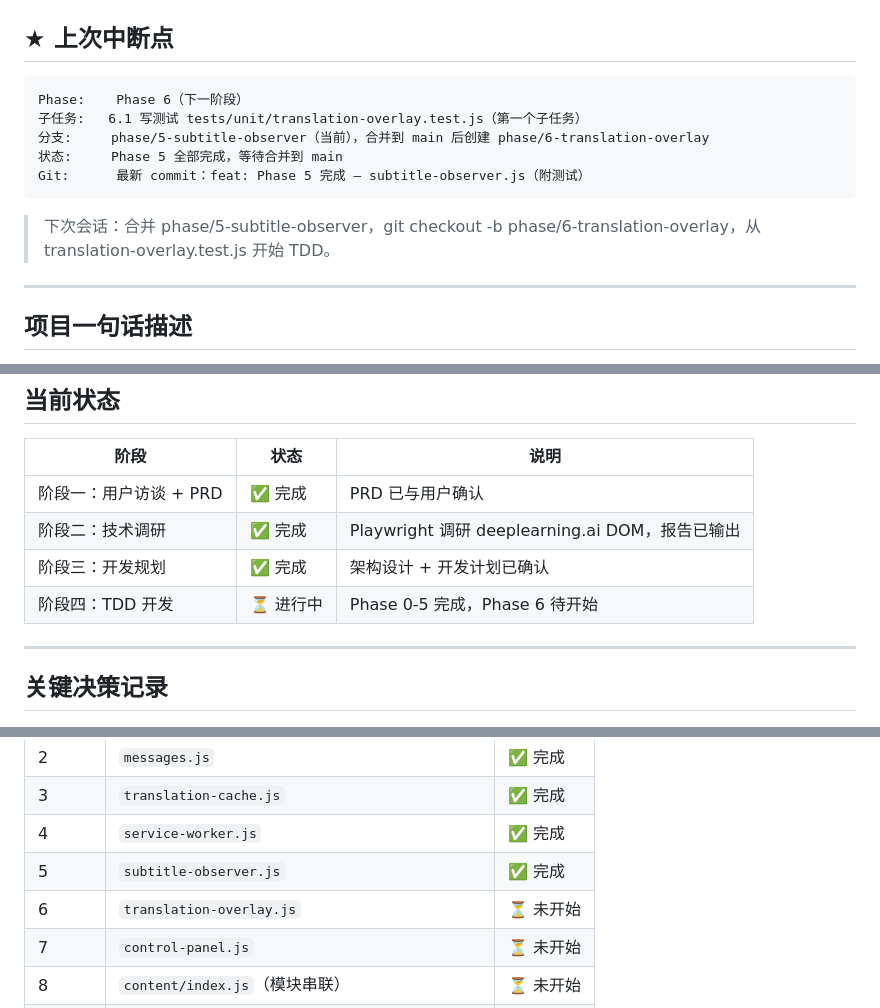
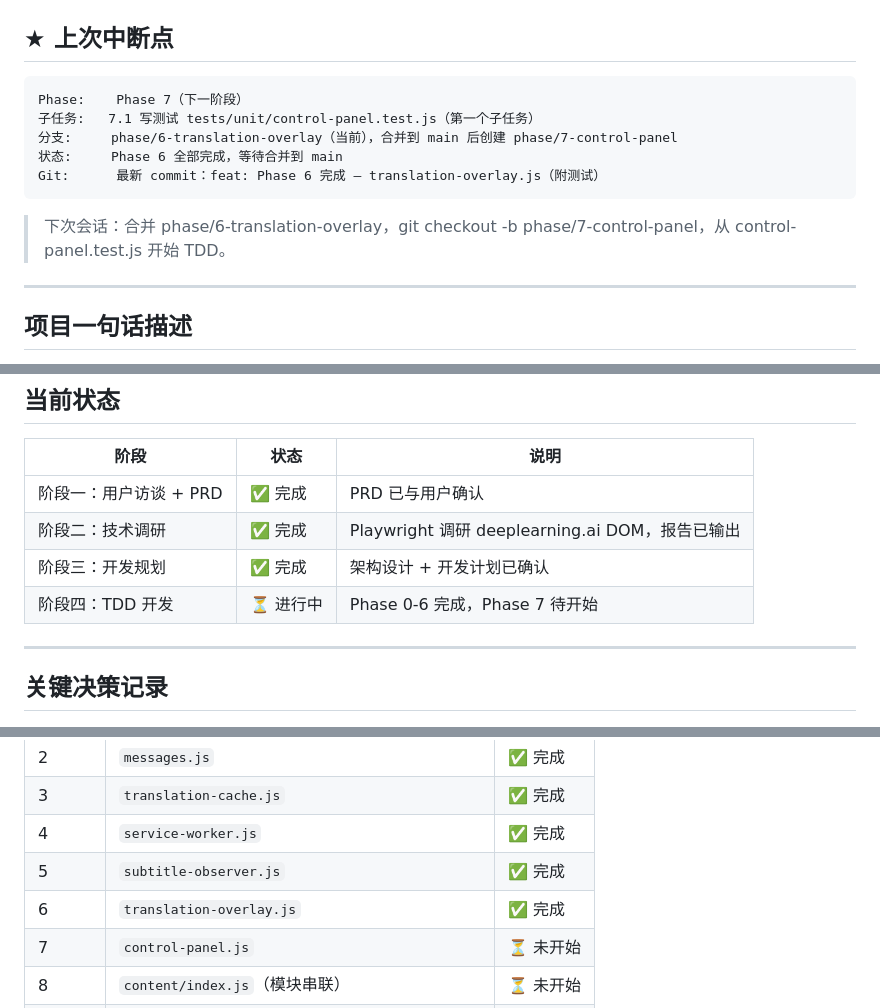
Before and after one commit to sslzhou948/dlsub, a Markdown page: HANDOFF.md, 3 parts joined by grey strips. GitHub-like rendering.

Commit message:
chore: 更新 HANDOFF.md — Phase 6 完成，Phase 7 待开始

````diff
--- a/HANDOFF.md
+++ b/HANDOFF.md
@@ -7,14 +7,14 @@
 ## ★ 上次中断点
 
 ```
-Phase:    Phase 6（下一阶段）
-子任务:   6.1 写测试 tests/unit/translation-overlay.test.js（第一个子任务）
-分支:     phase/5-subtitle-observer（当前），合并到 main 后创建 phase/6-translation-overlay
-状态:     Phase 5 全部完成，等待合并到 main
-Git:      最新 commit：feat: Phase 5 完成 — subtitle-observer.js（附测试）
+Phase:    Phase 7（下一阶段）
+子任务:   7.1 写测试 tests/unit/control-panel.test.js（第一个子任务）
+分支:     phase/6-translation-overlay（当前），合并到 main 后创建 phase/7-control-panel
+状态:     Phase 6 全部完成，等待合并到 main
+Git:      最新 commit：feat: Phase 6 完成 — translation-overlay.js（附测试）
 ```
 
-> 下次会话：合并 phase/5-subtitle-observer，git checkout -b phase/6-translation-overlay，从 translation-overlay.test.js 开始 TDD。
+> 下次会话：合并 phase/6-translation-overlay，git checkout -b phase/7-control-panel，从 control-panel.test.js 开始 TDD。
 
 ---
 
@@ -31,7 +31,7 @@ Git:      最新 commit：feat: Phase 5 完成 — subtitle-observer.js（附测
 | 阶段一：用户访谈 + PRD | ✅ 完成 | PRD 已与用户确认 |
 | 阶段二：技术调研 | ✅ 完成 | Playwright 调研 deeplearning.ai DOM，报告已输出 |
 | 阶段三：开发规划 | ✅ 完成 | 架构设计 + 开发计划已确认 |
-| 阶段四：TDD 开发 | ⏳ 进行中 | Phase 0-5 完成，Phase 6 待开始 |
+| 阶段四：TDD 开发 | ⏳ 进行中 | Phase 0-6 完成，Phase 7 待开始 |
 
 ---
 
@@ -100,7 +100,7 @@ Content Script 匹配规则：
 | 3 | `translation-cache.js` | ✅ 完成 |
 | 4 | `service-worker.js` | ✅ 完成 |
 | 5 | `subtitle-observer.js` | ✅ 完成 |
-| 6 | `translation-overlay.js` | ⏳ 未开始 |
+| 6 | `translation-overlay.js` | ✅ 完成 |
 | 7 | `control-panel.js` | ⏳ 未开始 |
 | 8 | `content/index.js`（模块串联） | ⏳ 未开始 |
 | 9 | `options/` 页面 | ⏳ 未开始 |
````
Also changed, not shown: other parts of HANDOFF.md (+1 -1 lines).
